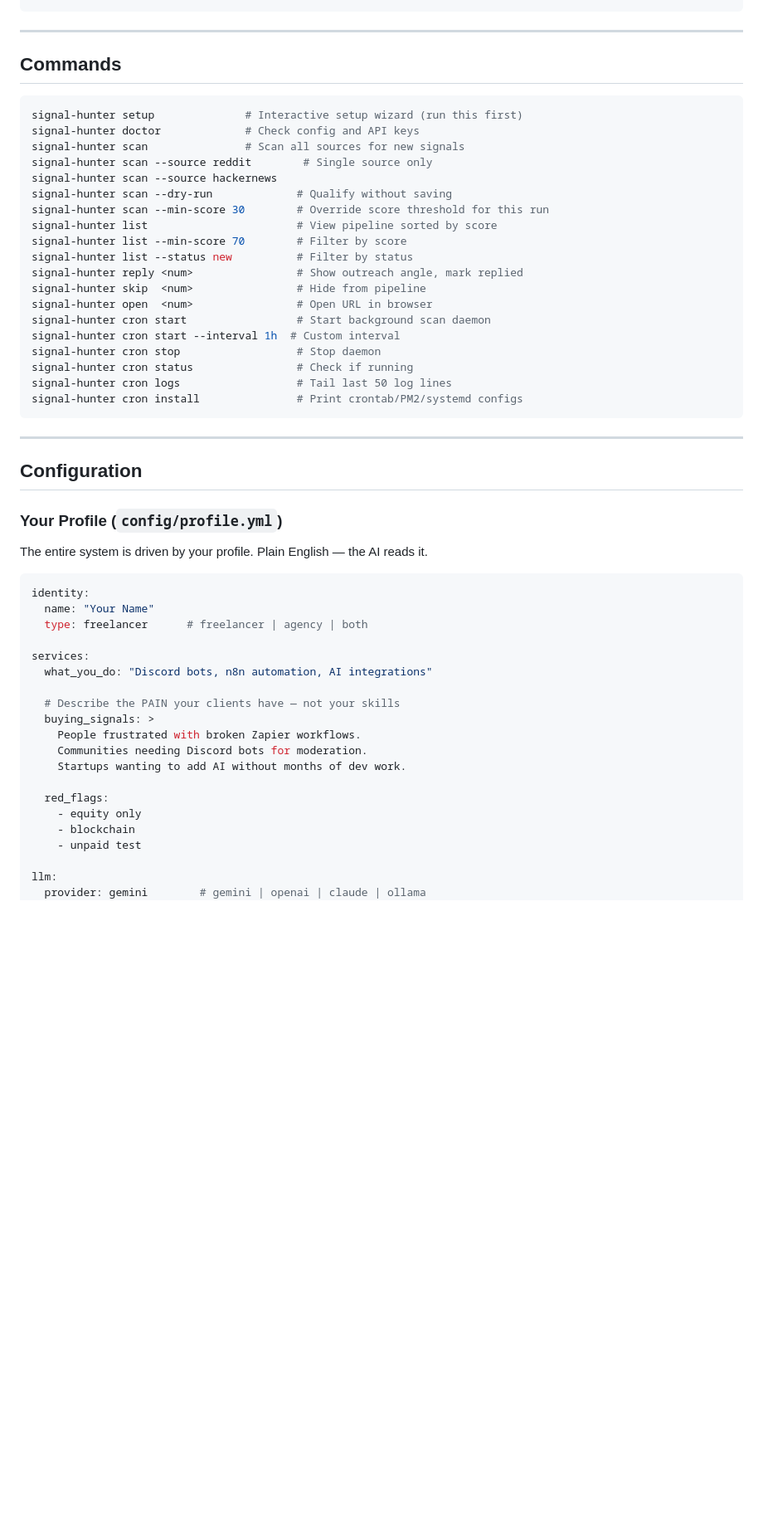
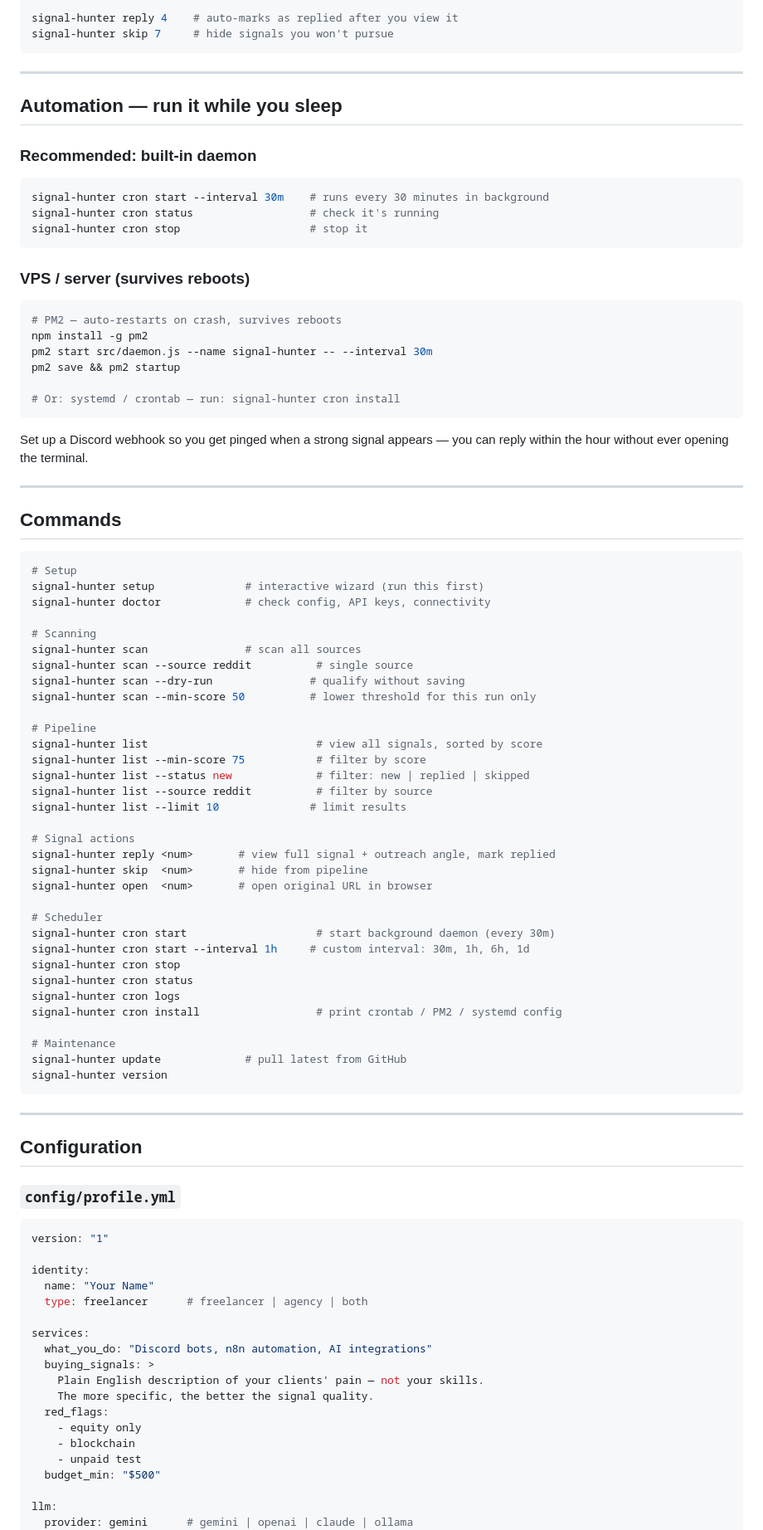
Before and after one commit to loondx/signal-hunter, a Markdown page: README.md, the part around one of its changes. Shown at 83% size. Drawn GitHub-style; blank space fills up the shorter version.

````diff
--- a/README.md
+++ b/README.md
@@ -132,57 +238,97 @@ npm run setup      # or: node src/commands/setup.js
+```bash
+signal-hunter reply 4    # auto-marks as replied after you view it
+signal-hunter skip 7     # hide signals you won't pursue
+```
+
+---
+
+## Automation — run it while you sleep
+
+### Recommended: built-in daemon
+
+```bash
+signal-hunter cron start --interval 30m    # runs every 30 minutes in background
+signal-hunter cron status                  # check it's running
+signal-hunter cron stop                    # stop it
+```
+
+### VPS / server (survives reboots)
+
+```bash
+# PM2 — auto-restarts on crash, survives reboots
+npm install -g pm2
+pm2 start src/daemon.js --name signal-hunter -- --interval 30m
+pm2 save && pm2 startup
+
+# Or: systemd / crontab — run: signal-hunter cron install
+```
+
+Set up a Discord webhook so you get pinged when a strong signal appears — you can reply within the hour without ever opening the terminal.
 
 ---
 
 ## Commands
 
 ```bash
-signal-hunter setup              # Interactive setup wizard (run this first)
-signal-hunter doctor             # Check config and API keys
-signal-hunter scan               # Scan all sources for new signals
-signal-hunter scan --source reddit        # Single source only
-signal-hunter scan --source hackernews
-signal-hunter scan --dry-run             # Qualify without saving
-signal-hunter scan --min-score 30        # Override score threshold for this run
-signal-hunter list                       # View pipeline sorted by score
-signal-hunter list --min-score 70        # Filter by score
-signal-hunter list --status new          # Filter by status
-signal-hunter reply <num>                # Show outreach angle, mark replied
-signal-hunter skip  <num>                # Hide from pipeline
-signal-hunter open  <num>                # Open URL in browser
-signal-hunter cron start                 # Start background scan daemon
-signal-hunter cron start --interval 1h  # Custom interval
-signal-hunter cron stop                  # Stop daemon
-signal-hunter cron status                # Check if running
-signal-hunter cron logs                  # Tail last 50 log lines
-signal-hunter cron install               # Print crontab/PM2/systemd configs
+# Setup
+signal-hunter setup              # interactive wizard (run this first)
+signal-hunter doctor             # check config, API keys, connectivity
+
+# Scanning
+signal-hunter scan               # scan all sources
+signal-hunter scan --source reddit          # single source
+signal-hunter scan --dry-run               # qualify without saving
+signal-hunter scan --min-score 50          # lower threshold for this run only
+
+# Pipeline
+signal-hunter list                          # view all signals, sorted by score
+signal-hunter list --min-score 75           # filter by score
+signal-hunter list --status new             # filter: new | replied | skipped
+signal-hunter list --source reddit          # filter by source
+signal-hunter list --limit 10              # limit results
+
+# Signal actions
+signal-hunter reply <num>       # view full signal + outreach angle, mark replied
+signal-hunter skip  <num>       # hide from pipeline
+signal-hunter open  <num>       # open original URL in browser
+
+# Scheduler
+signal-hunter cron start                    # start background daemon (every 30m)
+signal-hunter cron start --interval 1h     # custom interval: 30m, 1h, 6h, 1d
+signal-hunter cron stop
+signal-hunter cron status
+signal-hunter cron logs
+signal-hunter cron install                  # print crontab / PM2 / systemd config
+
+# Maintenance
+signal-hunter update             # pull latest from GitHub
+signal-hunter version
 ```
 
 ---
 
 ## Configuration
 
-### Your Profile (`config/profile.yml`)
-
-The entire system is driven by your profile. Plain English — the AI reads it.
+### `config/profile.yml`
 
 ```yaml
+version: "1"
+
 identity:
   name: "Your Name"
   type: freelancer      # freelancer | agency | both
 
 services:
   what_you_do: "Discord bots, n8n automation, AI integrations"
-
-  # Describe the PAIN your clients have — not your skills
   buying_signals: >
-    People frustrated with broken Zapier workflows.
-    Communities needing Discord bots for moderation.
-    Startups wanting to add AI without months of dev work.
-
+    Plain English description of your clients' pain — not your skills.
+    The more specific, the better the signal quality.
   red_flags:
     - equity only
     - blockchain
     - unpaid test
+  budget_min: "$500"
 
 llm:
-  provider: gemini        # gemini | openai | claude | ollama
+  provider: gemini      # gemini | openai | claude | ollama
   model: gemini-flash-latest
````
Also changed, not shown: other parts of README.md (+221 -140 lines).
